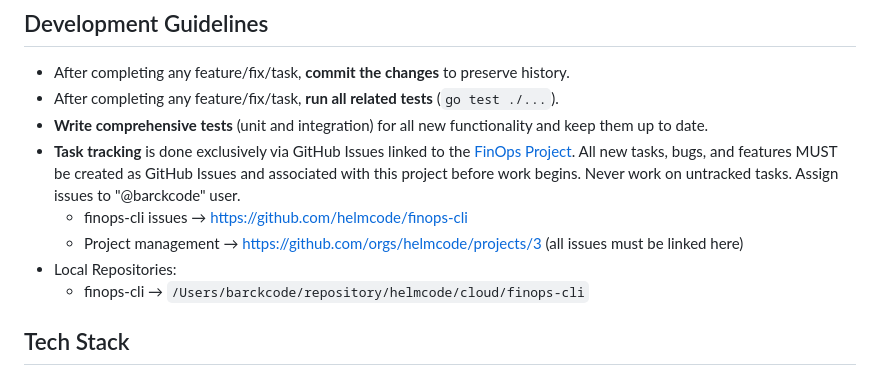
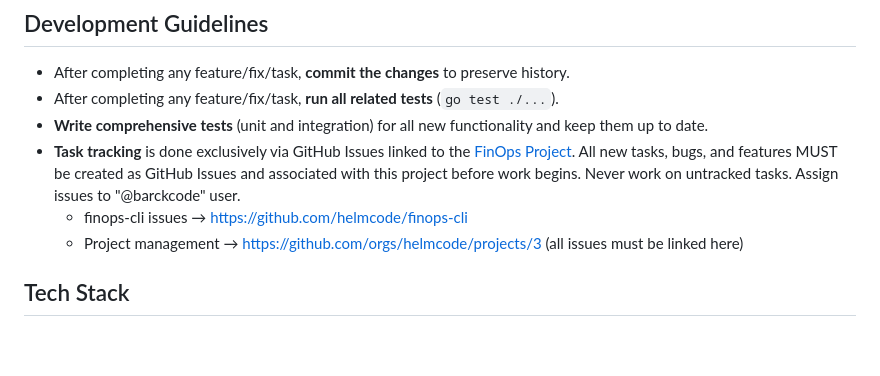
Before and after one commit to helmcode/finops-cli, a Markdown page: CLAUDE.md, the part around the change. GitHub-like rendering; blank space fills up the shorter version.

Commit message:
Add project README and remove local path from CLAUDE.md
Co-Authored-By: Claude Opus 4.6 <noreply@anthropic.com>

```diff
--- a/CLAUDE.md
+++ b/CLAUDE.md
@@ -54,9 +54,6 @@ Create an agent team with 4 teammates using delegate mode:
 - **Task tracking** is done exclusively via GitHub Issues linked to the [FinOps Project](https://github.com/orgs/helmcode/projects/3). All new tasks, bugs, and features MUST be created as GitHub Issues and associated with this project before work begins. Never work on untracked tasks. Assign issues to "@barckcode" user.
   - finops-cli issues → https://github.com/helmcode/finops-cli
   - Project management → https://github.com/orgs/helmcode/projects/3 (all issues must be linked here)
-- Local Repositories:
-  - finops-cli → `/Users/barckcode/repository/helmcode/cloud/finops-cli`
-
 ## Tech Stack
 
 - **Language:** Go 1.23+
```
Also changed, not shown: README.md (added, +416 -0 lines).
